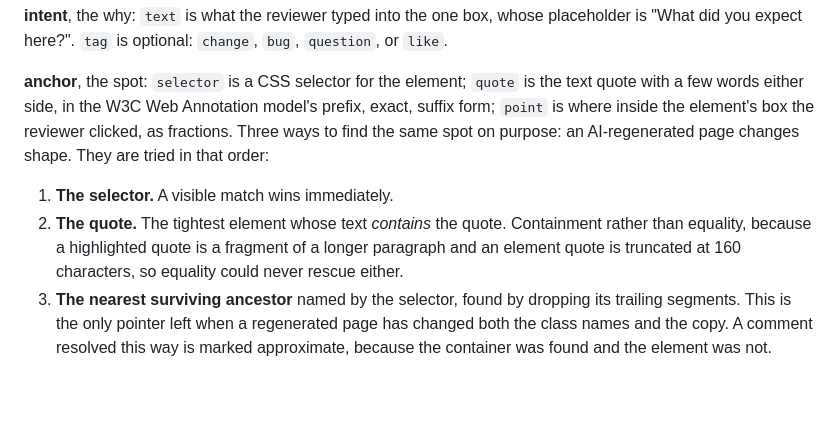
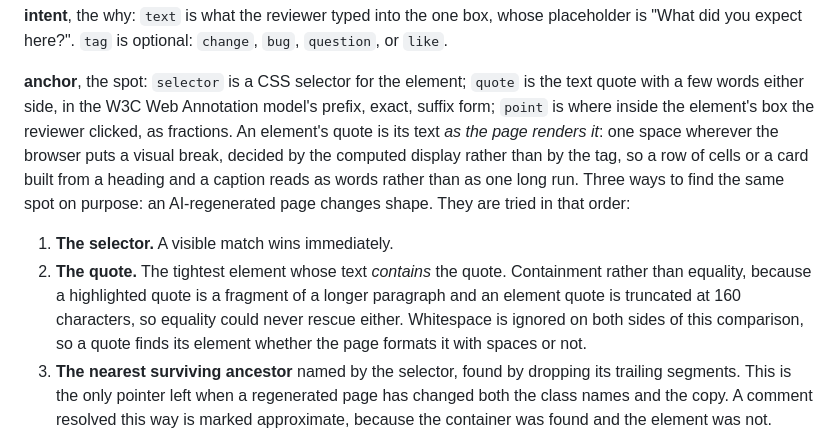
Before and after one commit to mayankmankhand/gitmargin, a Markdown page: docs/batch-format.md, the part around the change. Rendered like a GitHub page; blank space fills up the shorter version.

Commit message:
Document how an element quote is derived
Say that an element's quote is its text as the page renders it, one
space at each visual break decided by the computed display, and that
whitespace is ignored when a quote is matched back to an element.

Issue #8, part c.

Co-Authored-By: Claude Opus 5 (1M context) <noreply@anthropic.com>

```diff
--- a/docs/batch-format.md
+++ b/docs/batch-format.md
@@ -127,13 +127,16 @@ here?". `tag` is optional: `change`, `bug`, `question`, or `like`.
 
 **anchor**, the spot: `selector` is a CSS selector for the element; `quote` is the text quote with a few words
 either side, in the W3C Web Annotation model's prefix, exact, suffix form; `point` is where inside the element's box
-the reviewer clicked, as fractions. Three ways to find the same spot on purpose: an AI-regenerated page changes
+the reviewer clicked, as fractions. An element's quote is its text *as the page renders it*: one space wherever the
+browser puts a visual break, decided by the computed display rather than by the tag, so a row of cells or a card
+built from a heading and a caption reads as words rather than as one long run. Three ways to find the same spot on purpose: an AI-regenerated page changes
 shape. They are tried in that order:
 
 1. **The selector.** A visible match wins immediately.
 2. **The quote.** The tightest element whose text *contains* the quote. Containment rather than equality, because a
    highlighted quote is a fragment of a longer paragraph and an element quote is truncated at 160 characters, so
-   equality could never rescue either.
+   equality could never rescue either. Whitespace is ignored on both sides of this comparison, so a quote finds its
+   element whether the page formats it with spaces or not.
 3. **The nearest surviving ancestor** named by the selector, found by dropping its trailing segments. This is the
    only pointer left when a regenerated page has changed both the class names and the copy. A comment resolved this
    way is marked approximate, because the container was found and the element was not.
```
